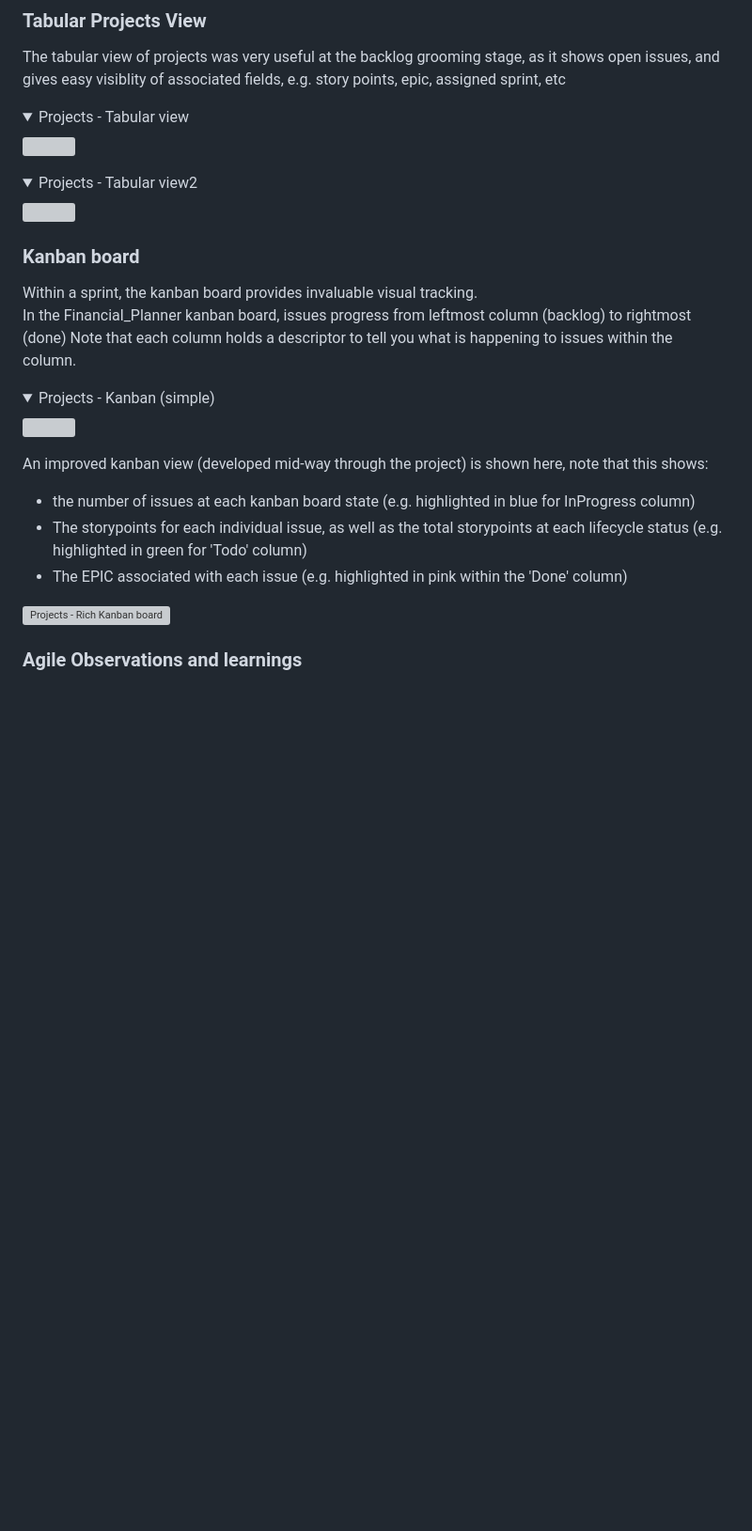
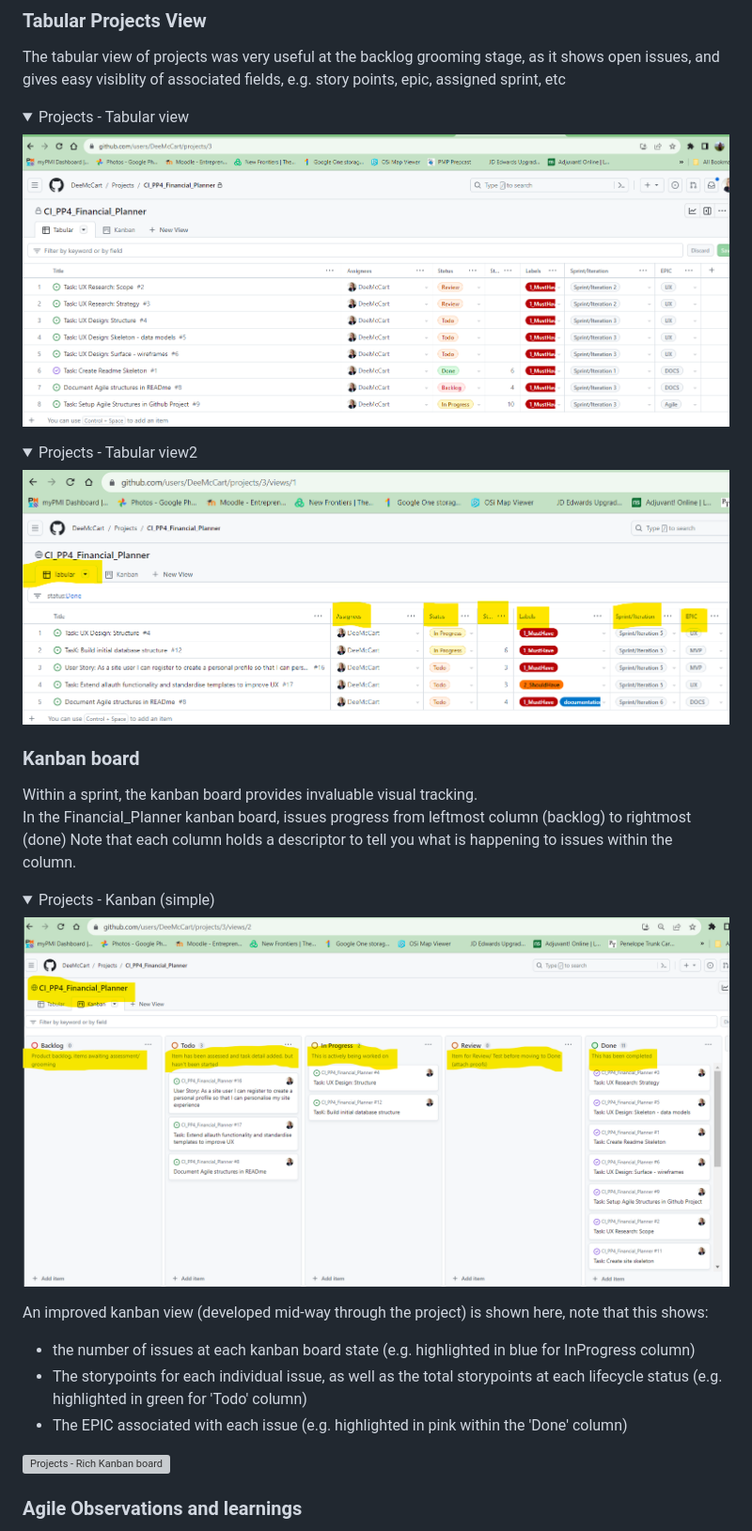
Before and after one commit to StephenWinters95/FLIT_Main_Ste, a Markdown page: README.md, the part around one of its changes. Shown at 94% size. Drawn GitHub-style; folded sections open; blank space fills up the shorter version; grey boxes are pictures that could not be loaded.

```diff
--- a/README.md
+++ b/README.md
@@ -427,11 +427,11 @@ An issue is set to progress through a number of stages, each represented by a st
 ### Tabular Projects View
 The tabular view of projects was very useful at the backlog grooming stage, as it shows open issues, and gives easy visiblity of associated fields, e.g. story points, epic, assigned sprint, etc
 <details><summary>Projects - Tabular view</summary>
-<img src="./docs/readme_images/agile-overview-of-project.png">
+<img src="./django_financial_planner/docs/readme_images/agile-overview-of-project.png">
 </details>
 
 <details><summary>Projects - Tabular view2</summary>
-<img src="./docs/readme_images/agile-issues-tabular-view.png">
+<img src="./django_financial_planner/docs/readme_images/agile-issues-tabular-view.png">
 </details>
 
 
@@ -440,7 +440,7 @@ Within a sprint, the kanban board provides invaluable visual tracking.
 In the Financial_Planner kanban board, issues progress from leftmost column (backlog) to rightmost (done)
 Note that each column holds a descriptor to tell you what is happening to issues within the column.
 <details><summary>Projects - Kanban (simple)</summary>
-<img src="./docs/readme_images/agile-issues-kanban-view.png">
+<img src="./django_financial_planner/docs/readme_images/agile-issues-kanban-view.png">
 </details>
 
 An improved kanban view (developed mid-way through the project) is shown here, note that this shows:
```
Also changed, not shown: other parts of README.md (+21 -21 lines).
